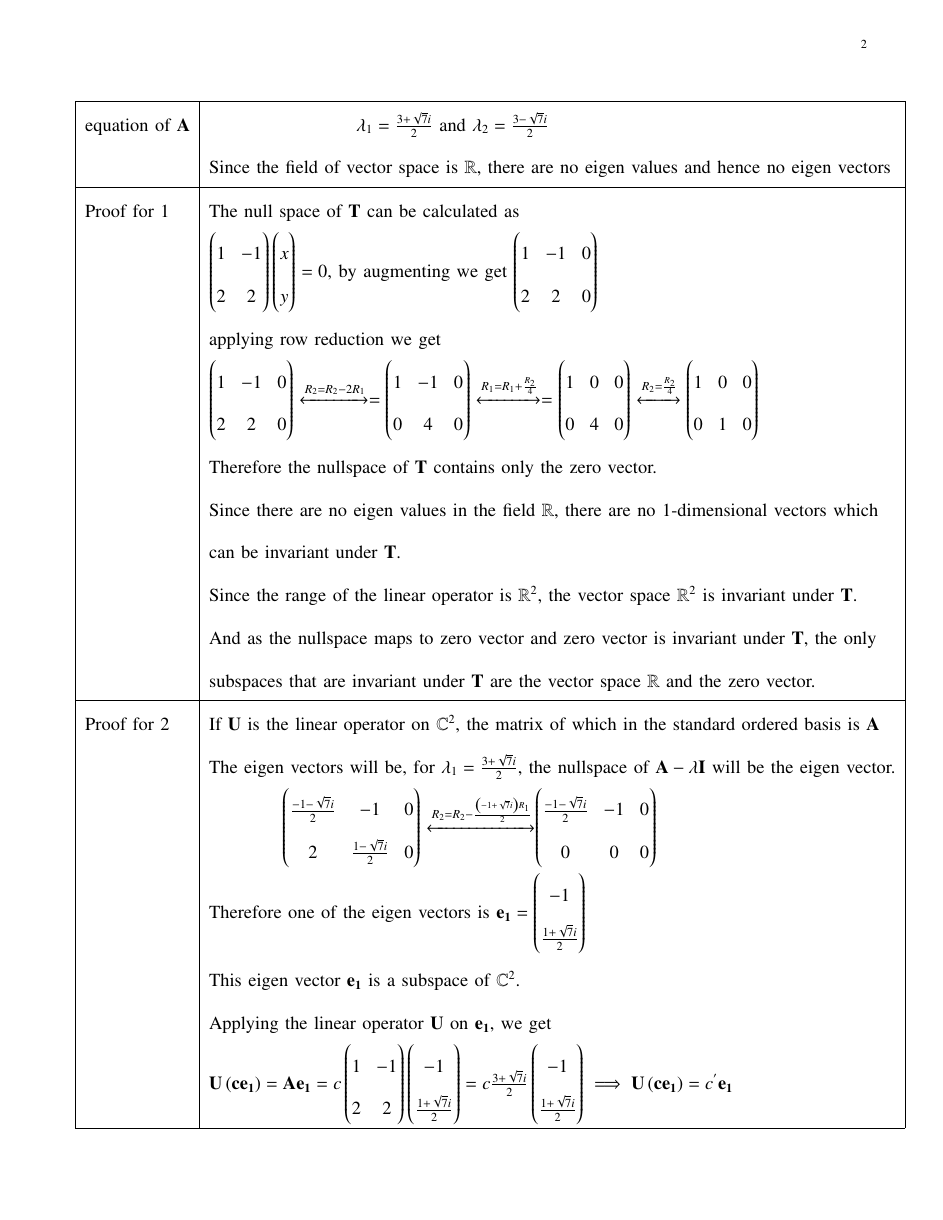
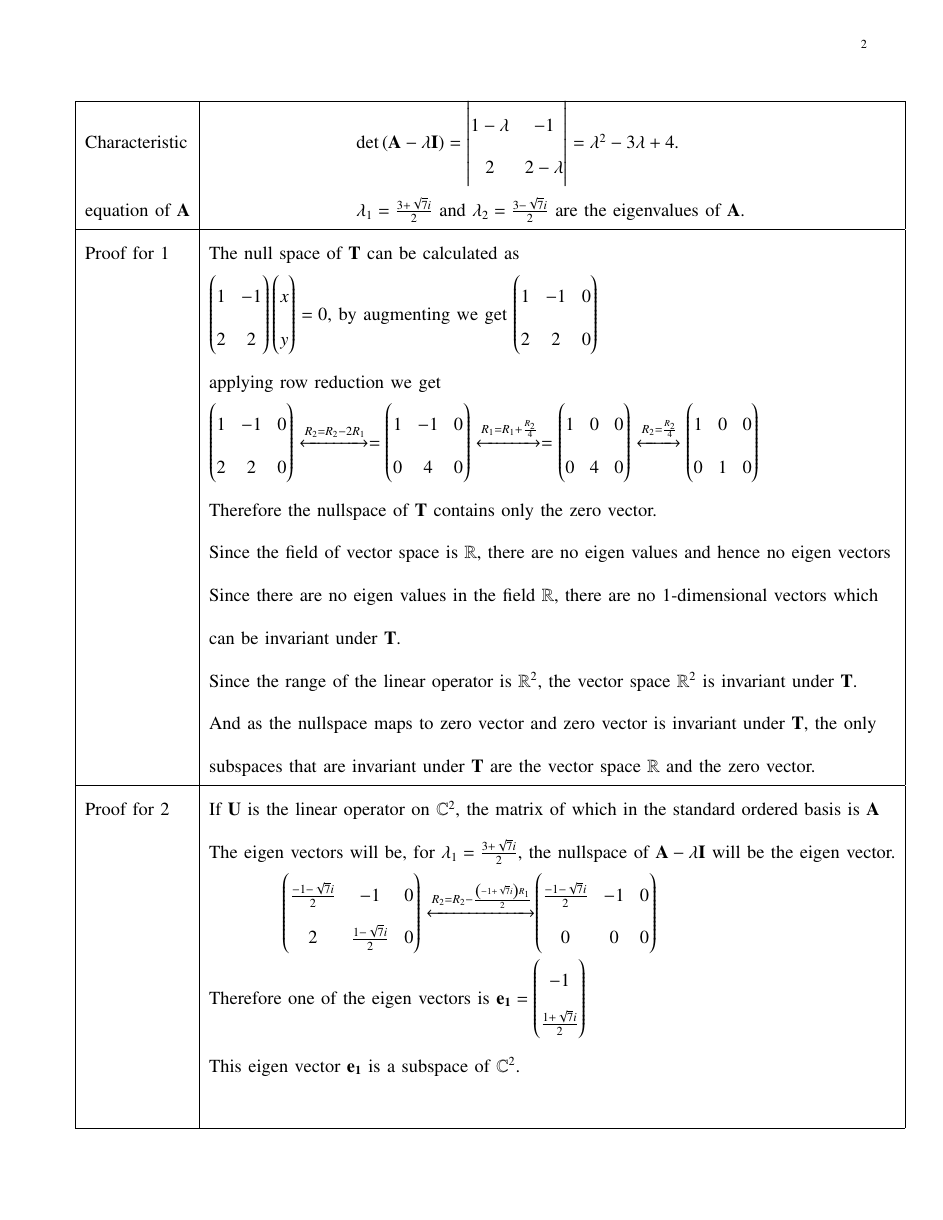
Before and after one commit to Zeeshan-IITH/IITH-EE5609, a LaTeX problem sheet (Assignment12/assignment12.tex): page 2 of 3. Compiled offline with pdfLaTeX.

Commit message:
Update assignment12.tex

```diff
--- a/Assignment12/assignment12.tex
+++ b/Assignment12/assignment12.tex
@@ -172,13 +175,15 @@ Let $\vec{T}$ be a linear operator on $\mathbb{R}^2$, the matrix of which in the
+\renewcommand{\thetable}{2}
+\begin{longtable}{|l|l|}
+    \hline
     Characteristic & \qquad  \qquad \qquad \qquad $\det \brak{\vec{A}-\lambda \vec{I}}=\mydet{1-\lambda&-1\\2&2-\lambda}=\lambda^2-3\lambda+4$.\\
-    \hline
-    equation of $\vec{A}$&\qquad  \qquad \qquad \qquad $\lambda_1=\frac{3+\sqrt{7}i}{2}$ and $\lambda_2=\frac{3-\sqrt{7}i}{2}$\\
-     & Since the field of vector space is $\mathbb{R}$, there are no eigen values and hence no eigen vectors\\
+    equation of $\vec{A}$&\qquad  \qquad \qquad \qquad $\lambda_1=\frac{3+\sqrt{7}i}{2}$ and $\lambda_2=\frac{3-\sqrt{7}i}{2}$ are the eigenvalues of $\vec{A}$.\\
     \hline
     Proof for 1  & The null space of $\vec{T}$ can be calculated as\\
    & $\myvec{1&-1\\2&2}\myvec{x\\y}=0$, by augmenting we get $\myvec{1&-1&0\\2&2&0}$ \\
    & applying row reduction we get\\
    & $\myvec{1&-1&0\\2&2&0}\xleftrightarrow{R_2=R_2-2R_1}=\myvec{1&-1&0\\0&4&0}\xleftrightarrow{R_1=R_1+\frac{R_2}{4}}=\myvec{1&0&0\\0&4&0}\xleftrightarrow{R_2=\frac{R_2}{4}}\myvec{1&0&0\\0&1&0}$\\
    & Therefore the nullspace of $\vec{T}$ contains only the zero vector.\\
+   & Since the field of vector space is $\mathbb{R}$, there are no eigen values and hence no eigen vectors\\
    & Since there are no eigen values in the field $\mathbb{R}$, there are no 1-dimensional vectors which\\
    &can be invariant under $\vec{T}$.\\
    &Since the range of the linear operator is $\mathbb{R}^2$, the vector space $\mathbb{R}^2$ is invariant under $\vec{T}$.\\
```
Also changed, not shown: Assignment12/assignment12.tex (8 more changed lines).
